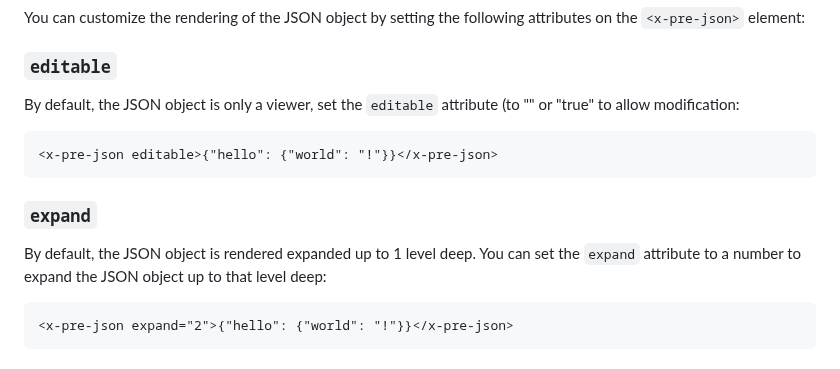
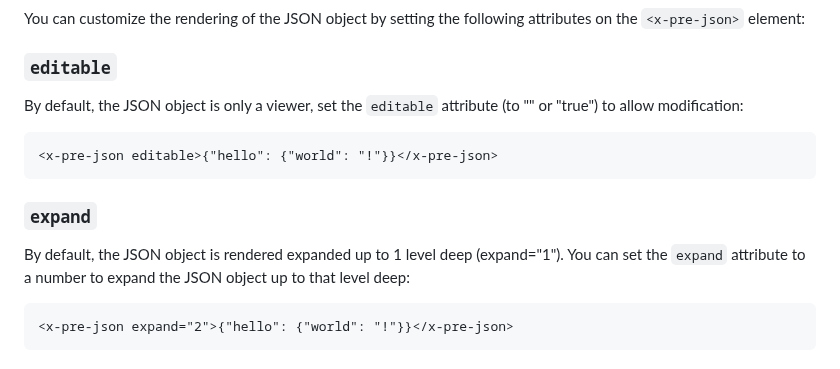
Before and after one commit to netizen-ais/xprejson, a Markdown page: README.md, the part around the change. GitHub-like rendering.

Commit message:
docs: Fix README glitches

````diff
--- a/README.md
+++ b/README.md
@@ -52,7 +52,7 @@ You can customize the rendering of the JSON object by setting the following attr
 
 ### `editable`
 
-By default, the JSON object is only a viewer, set the `editable` attribute (to "" or "true" to allow modification:
+By default, the JSON object is only a viewer, set the `editable` attribute (to "" or "true") to allow modification:
 
 ```html
 <x-pre-json editable>{"hello": {"world": "!"}}</x-pre-json>
@@ -60,7 +60,7 @@ By default, the JSON object is only a viewer, set the `editable` attribute (to "
 
 ### `expand`
 
-By default, the JSON object is rendered expanded up to 1 level deep. You can set the `expand` attribute to a number to expand the JSON object up to that level deep:
+By default, the JSON object is rendered expanded up to 1 level deep (expand="1"). You can set the `expand` attribute to a number to expand the JSON object up to that level deep:
 
 ```html
 <x-pre-json expand="2">{"hello": {"world": "!"}}</x-pre-json>
````
